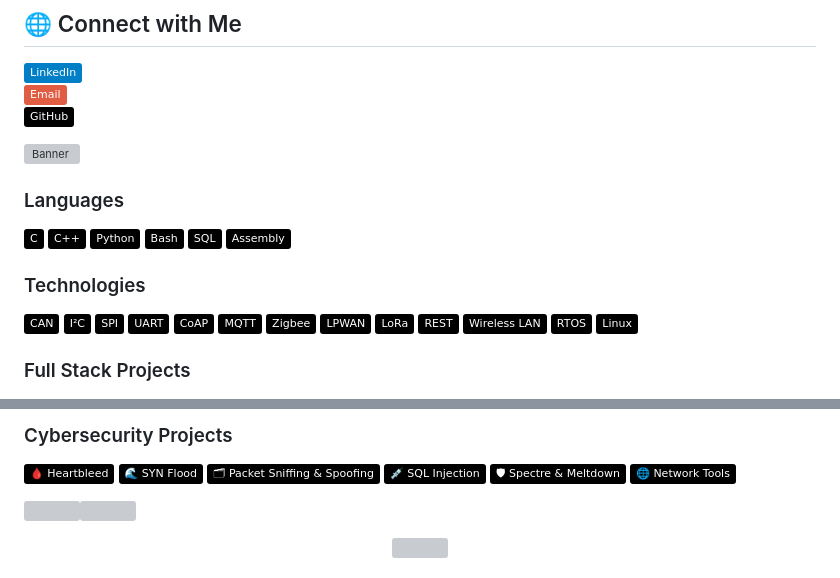
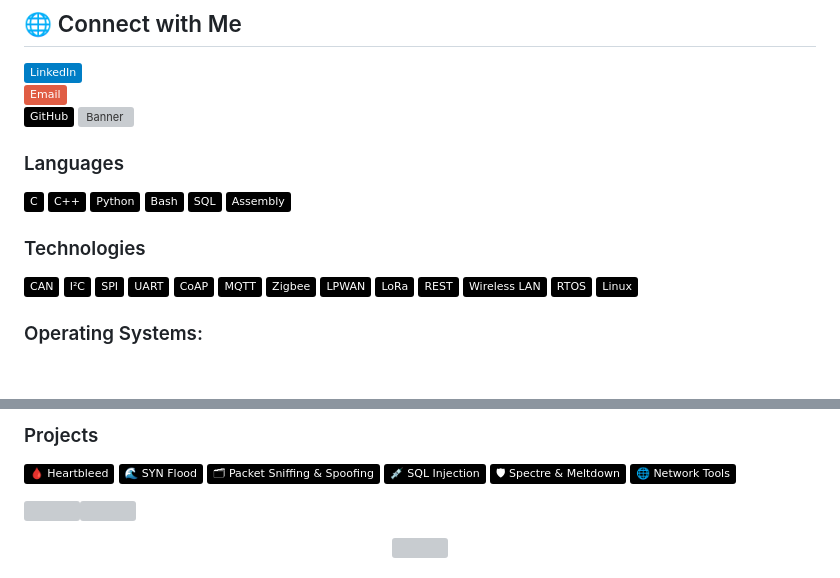
Before and after one commit to niikhilkavate/niikhilkavate, a Markdown page: README.md, 2 parts joined by grey strips. Drawn GitHub-style; badges without logos; blank space fills up the shorter version; grey boxes are pictures that could not be loaded.

```diff
--- a/README.md
+++ b/README.md
@@ -34,17 +34,6 @@ LPWAN, LoRa, REST, Wireless LAN, RTOSOperating
 [![LinkedIn](https://img.shields.io/badge/LinkedIn-blue?logo=linkedin&logoColor=white)]([https://www.linkedin.com/in/yourprofile](https://www.linkedin.com/in/nikhil-kavate-7b7bb3263/))
 [![Email](https://img.shields.io/badge/Email-red?logo=gmail&logoColor=white)](mailto:nikhilkavate@gmail.com)
 [![GitHub](https://img.shields.io/badge/GitHub-black?logo=github&logoColor=white)](https://github.com/yourusername)
-
-
-
-
-
-
-
-
-
-
-
 ![Banner](./nikhil.gif)
 
 ### Languages
@@ -74,5 +63,5 @@ LPWAN, LoRa, REST, Wireless LAN, RTOSOperating
 ![Linux](https://img.shields.io/badge/-Linux-000?&logo=Linux)
 
 
-### Full Stack Projects
+### Operating Systems:
 
@@ -86,5 +71,6 @@ LPWAN, LoRa, REST, Wireless LAN, RTOSOperating
 
-### Cybersecurity Projects
+
+### Projects
 
 [![](https://img.shields.io/badge/-🩸%20Heartbleed-000)](https://github.com/adamalston/Heartbleed)
 [![](https://img.shields.io/badge/-🌊%20SYN%20Flood-000)](https://github.com/adamalston/SYN-Flood)
```
Also changed, not shown: other parts of README.md (+3 -7 lines).
